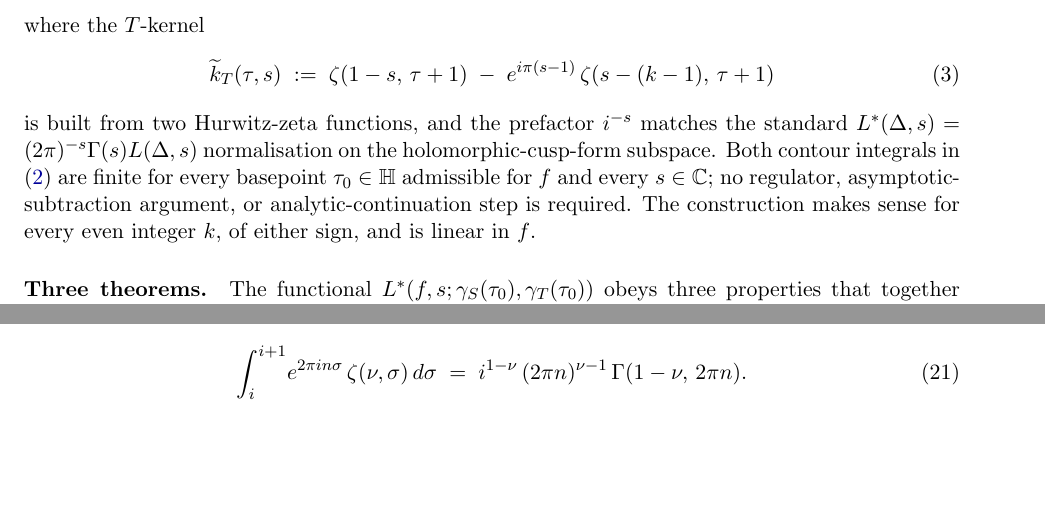
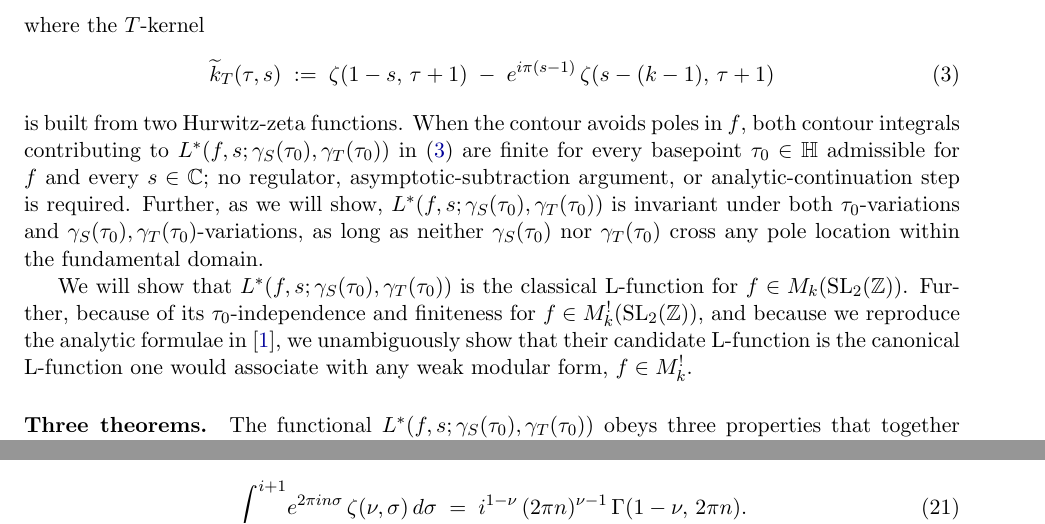
Before and after one commit to dmcgady196884/period_for_general_modular_forms, a LaTeX paper (dr_b_periods_and_Lfunctions.tex): two parts of pages 2 and 8 of 15, joined at a grey line, cut so that both start at the same text, the shorter picture padded with empty space. Compiled offline with pdfLaTeX.

Commit message:
slowly integrating-in my silly comments

```diff
--- a/dr_b_periods_and_Lfunctions.tex
+++ b/dr_b_periods_and_Lfunctions.tex
@@ -126,14 +126,29 @@ where the $T$-kernel
   \;:=\; \zeta(1 - s,\, \tau + 1)
   \;-\; e^{i\pi(s-1)}\,\zeta(s - (k - 1),\, \tau + 1)
 \end{equation}
-is built from two Hurwitz-zeta functions, and the prefactor $i^{-s}$
-matches the standard $L^*(\Delta, s) = (2\pi)^{-s}\Gamma(s)L(\Delta, s)$
-normalisation on the holomorphic-cusp-form subspace.  Both contour
-integrals in \eqref{eq:Lambda-DR-def} are finite for every basepoint
+is built from two Hurwitz-zeta functions. When the contour avoids poles in $f$,
+both contour integrals contributing to $L^*(f, s; \gamma_S(\tau_0), \gamma_T(\tau_0))$
+in~\eqref{eq:tildekT-def}
+%, and the prefactor $i^{-s}$
+%matches the standard $L^*(\Delta, s) = (2\pi)^{-s}\Gamma(s)L(\Delta, s)$
+%normalisation on the holomorphic-cusp-form subspace.  Both contour
+%integrals in \eqref{eq:Lambda-DR-def}
+are finite for every basepoint
 $\tau_0 \in \HH$ admissible for $f$ and every $s \in \CC$; no regulator,
 asymptotic-subtraction argument, or analytic-continuation step is
-required.  The construction makes sense for every even integer $k$, of
-either sign, and is linear in $f$.
+required.  Further, as we will show, $L^*(f, s; \gamma_S(\tau_0), \gamma_T(\tau_0))$
+is invariant under both $\tau_0$-variations and $\gamma_S(\tau_0),
+\gamma_T(\tau_0)$-variations, as long as neither $\gamma_S(\tau_0)$ nor
+$\gamma_T(\tau_0)$ cross any pole location within the fundamental domain.
+%The construction makes sense for every even integer $k$, of
+%either sign, and is linear in $f$.
+
+We will show that $L^*(f, s; \gamma_S(\tau_0), \gamma_T(\tau_0))$ is the
+classical L-function for $f \in M_k(\SLZ)$. Further, because of its
+$\tau_0$-independence and finiteness for $f \in M_k^!(\SLZ)$, and because
+we reproduce the analytic formulae in~\cite{BFK2011}, we unambiguously
+show that their candidate L-function is the canonical L-function one would associate
+with any weak modular form, $f \in M_k^!$.
 
 \paragraph{Three theorems.}
 The functional $L^*(f, s; \gamma_S(\tau_0), \gamma_T(\tau_0))$ %\Lambda^*(f, s; \tau_0)
```
Also changed, not shown: dr_b_periods_and_Lfunctions.pdf.
